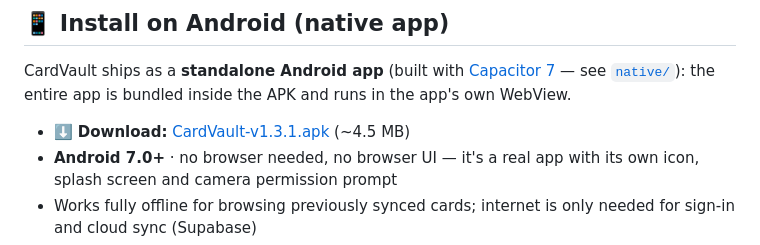
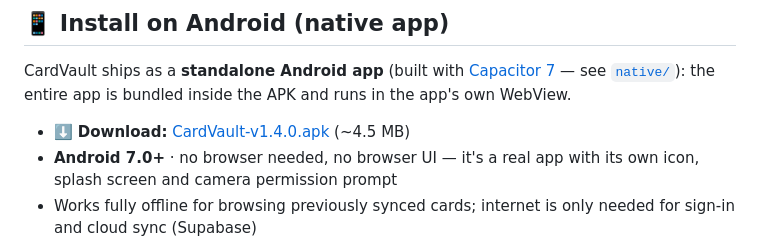
Before and after one commit to saidurhridoy/CardVault, a Markdown page: README.md, the part around the change. Rendered like a GitHub page.

Commit message:
README: point download at v1.4.0 APK

```diff
--- a/README.md
+++ b/README.md
@@ -57,7 +57,7 @@ CardVault ships as a **standalone Android app** (built with
 [Capacitor 7](https://capacitorjs.com) — see [`native/`](native/)): the entire
 app is bundled inside the APK and runs in the app's own WebView.
 
-- ⬇️ **Download:** [CardVault-v1.3.1.apk](https://github.com/saidurhridoy/CardVault/releases/download/v1.3.1/CardVault-v1.3.1.apk) (~4.5 MB)
+- ⬇️ **Download:** [CardVault-v1.4.0.apk](https://github.com/saidurhridoy/CardVault/releases/download/v1.4.0/CardVault-v1.4.0.apk) (~4.5 MB)
 - **Android 7.0+** · no browser needed, no browser UI — it's a real app with
   its own icon, splash screen and camera permission prompt
 - Works fully offline for browsing previously synced cards; internet is only
```
